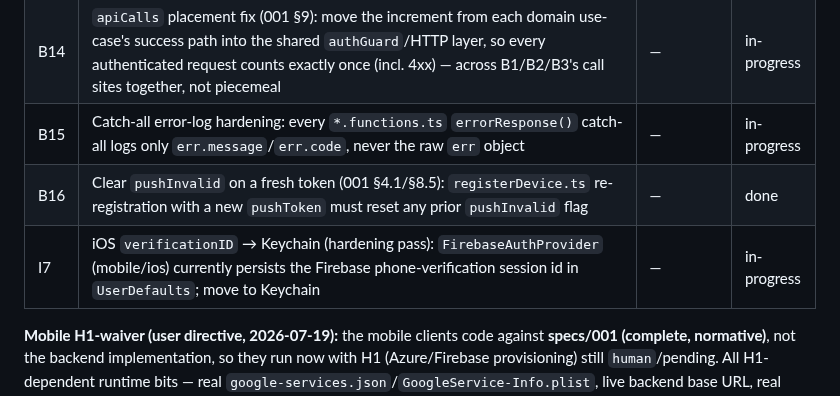
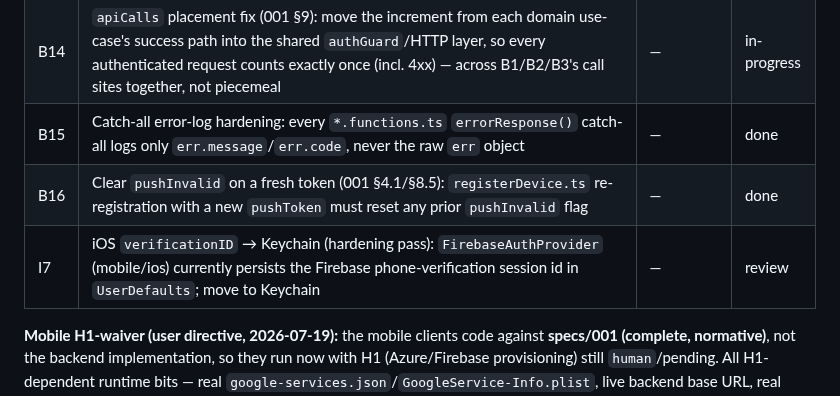
Before and after one commit to waldo1001/WhereIsWaldo, a Markdown page: docs/implementation-handoff.md, the part around one of its changes. Rendered like a GitHub page.

Commit message:
docs: close out B15 (catch-all error-log hardening)
Co-Authored-By: Claude Sonnet 5 <noreply@anthropic.com>

```diff
--- a/docs/implementation-handoff.md
+++ b/docs/implementation-handoff.md
@@ -106,9 +106,9 @@ Status values: `todo` | `in-progress` | `review` | `done` | `blocked` | `human`
 | H7 | Legal & naming (store-readiness §0): privacy policy + ToS authored → hosted at `/privacy`/`/terms` on the join-link host; the O10 trademark/rename decision | H4 | human |
 | H8 | Go-open switch (006 §6.3): App Check **enforced** on both platforms → SMS regions open to all → budget alert €25; incident runbook 006 §7 | H2, H6 | human |
 | B14 | `apiCalls` placement fix (001 §9): move the increment from each domain use-case's success path into the shared `authGuard`/HTTP layer, so every authenticated request counts exactly once (incl. 4xx) — across B1/B2/B3's call sites together, not piecemeal | — | in-progress |
-| B15 | Catch-all error-log hardening: every `*.functions.ts` `errorResponse()` catch-all logs only `err.message`/`err.code`, never the raw `err` object | — | in-progress |
+| B15 | Catch-all error-log hardening: every `*.functions.ts` `errorResponse()` catch-all logs only `err.message`/`err.code`, never the raw `err` object | — | done |
 | B16 | Clear `pushInvalid` on a fresh token (001 §4.1/§8.5): `registerDevice.ts` re-registration with a new `pushToken` must reset any prior `pushInvalid` flag | — | done |
-| I7 | iOS `verificationID` → Keychain (hardening pass): `FirebaseAuthProvider` (mobile/ios) currently persists the Firebase phone-verification session id in `UserDefaults`; move to Keychain | — | in-progress |
+| I7 | iOS `verificationID` → Keychain (hardening pass): `FirebaseAuthProvider` (mobile/ios) currently persists the Firebase phone-verification session id in `UserDefaults`; move to Keychain | — | review |
 
 **Mobile H1-waiver (user directive, 2026-07-19):** the mobile clients code against **specs/001 (complete, normative)**, not the backend implementation, so they run now with H1 (Azure/Firebase provisioning) still `human`/pending. All H1-dependent runtime bits — real `google-services.json`/`GoogleService-Info.plist`, live backend base URL, real Firebase project — are **stubbed behind interfaces and gitignored**; wire them for real when H1 is done. No secrets committed. **Final deliverable (do LAST, after coding is maximized):** a design-generation prompt (`docs/design-prompt.md`) targeting each app's documented design-token contract, so a design tool can produce the iOS + Android visual design that drops into the swappable layer.
 
```
Also changed, not shown: other parts of docs/implementation-handoff.md (+1 -0 lines).
